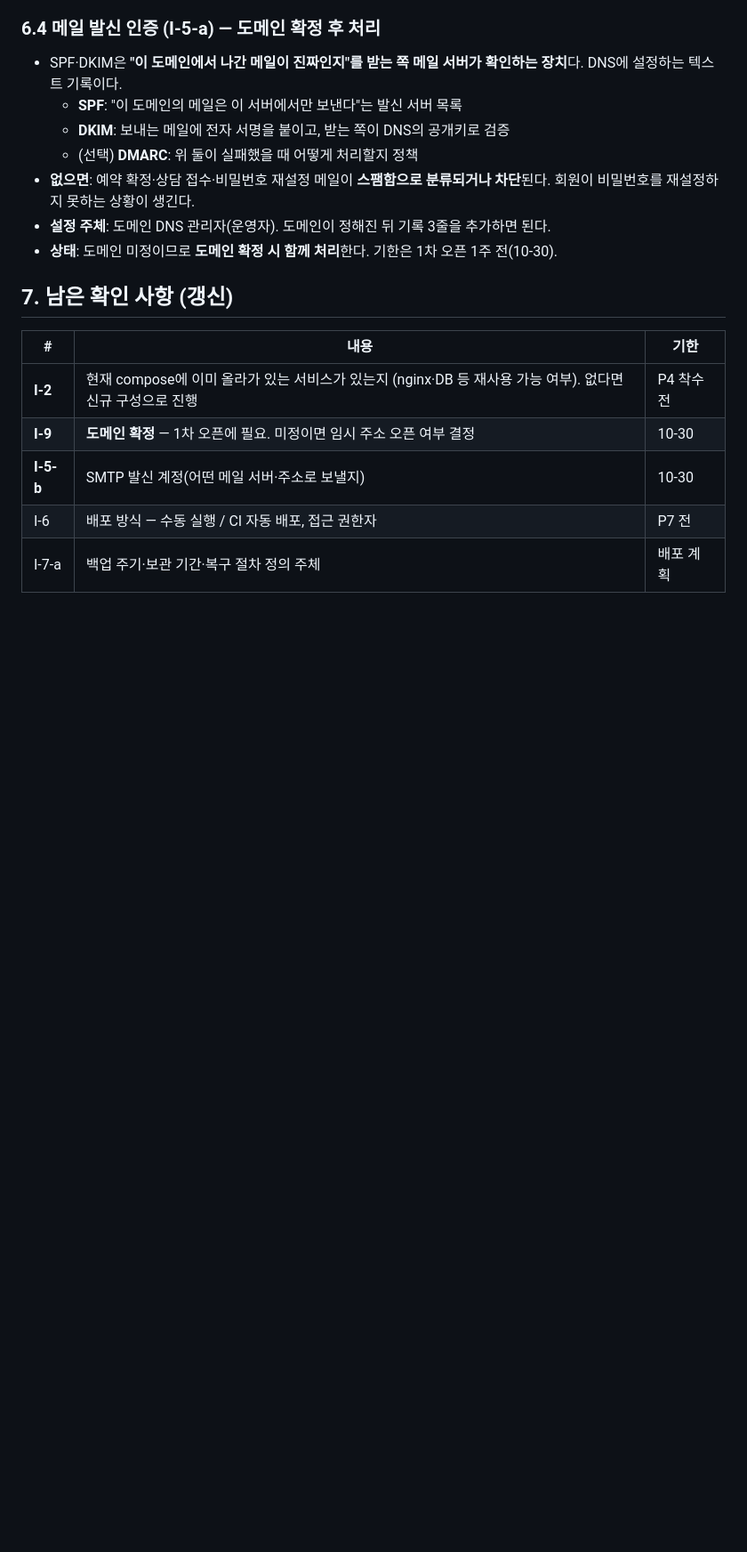
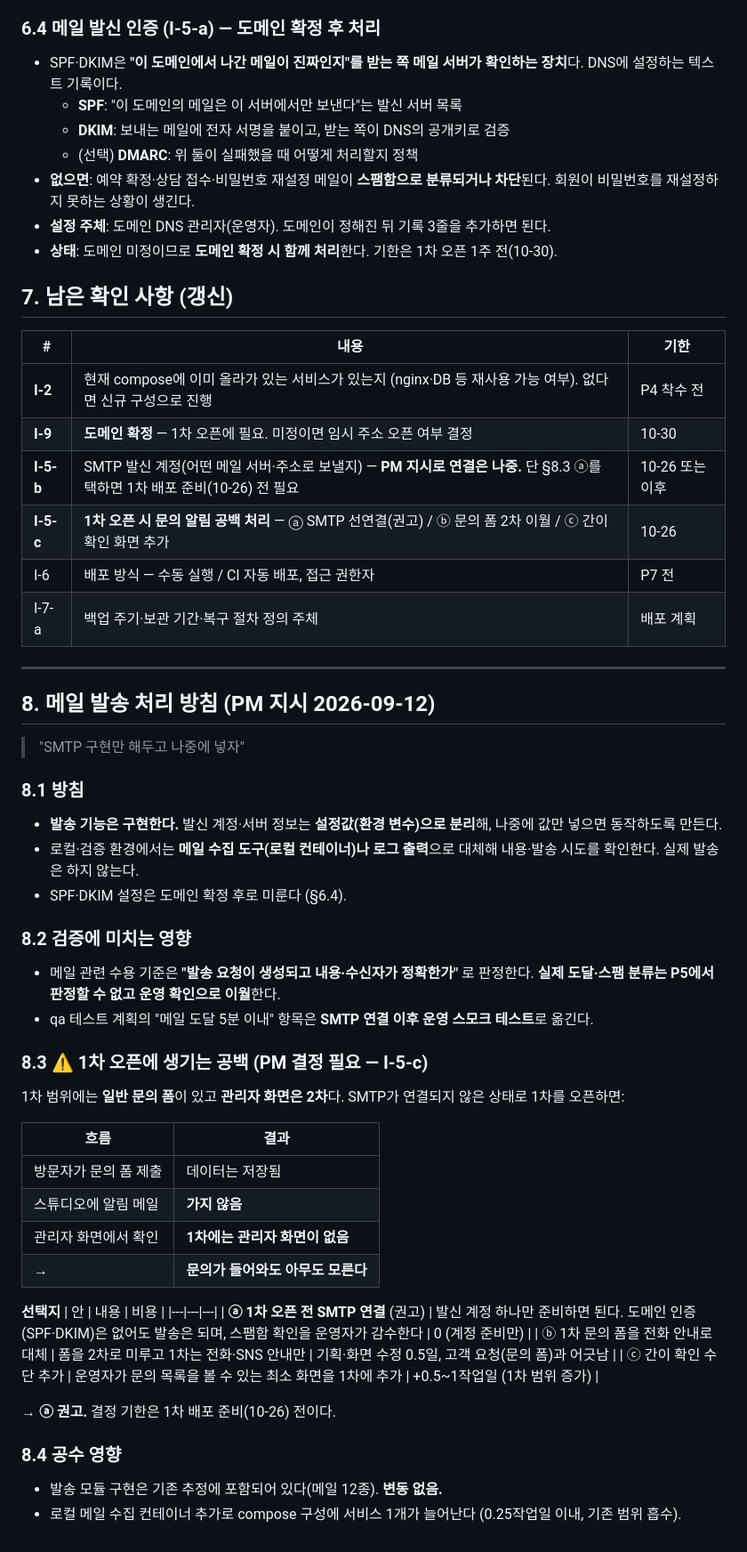
Before and after one commit to nationminu/yogapass, a Markdown page: interviews/2026-09-12_infra-constraints.md, the part around one of its changes. Shown at 89% size. Rendered like a GitHub page; blank space fills up the shorter version.

Commit message:
chore: 메일 발송 방침 반영(구현 선행·연결 후행) — interviews/ITV-004 v0.4
SMTP 발송 모듈은 구현하고 계정은 환경 변수로 분리, 로컬은 메일 수집 도구로 대체. 메일 수용 기준은 발송 요청·내용 검증으로 판정하고 실제 도달은 운영 확인 이월. 1차 오픈 시 문의 알림 공백(관리자 화면 2차) 문제를 I-5-c로 등록, 선택지 3안

```diff
--- a/interviews/2026-09-12_infra-constraints.md
+++ b/interviews/2026-09-12_infra-constraints.md
@@ -139,6 +139,46 @@ updated: 2026-09-12
 |---|---|---|
 | **I-2** | 현재 compose에 이미 올라가 있는 서비스가 있는지 (nginx·DB 등 재사용 가능 여부). 없다면 신규 구성으로 진행 | P4 착수 전 |
 | **I-9** | **도메인 확정** — 1차 오픈에 필요. 미정이면 임시 주소 오픈 여부 결정 | 10-30 |
-| **I-5-b** | SMTP 발신 계정(어떤 메일 서버·주소로 보낼지) | 10-30 |
+| **I-5-b** | SMTP 발신 계정(어떤 메일 서버·주소로 보낼지) — **PM 지시로 연결은 나중.** 단 §8.3 ⓐ를 택하면 1차 배포 준비(10-26) 전 필요 | 10-26 또는 이후 |
+| **I-5-c** | **1차 오픈 시 문의 알림 공백 처리** — ⓐ SMTP 선연결(권고) / ⓑ 문의 폼 2차 이월 / ⓒ 간이 확인 화면 추가 | 10-26 |
 | I-6 | 배포 방식 — 수동 실행 / CI 자동 배포, 접근 권한자 | P7 전 |
 | I-7-a | 백업 주기·보관 기간·복구 절차 정의 주체 | 배포 계획 |
+
+---
+
+## 8. 메일 발송 처리 방침 (PM 지시 2026-09-12)
+
+> "SMTP 구현만 해두고 나중에 넣자"
+
+### 8.1 방침
+- **발송 기능은 구현한다.** 발신 계정·서버 정보는 **설정값(환경 변수)으로 분리**해, 나중에 값만 넣으면 동작하도록 만든다.
+- 로컬·검증 환경에서는 **메일 수집 도구(로컬 컨테이너)나 로그 출력**으로 대체해 내용·발송 시도를 확인한다. 실제 발송은 하지 않는다.
+- SPF·DKIM 설정은 도메인 확정 후로 미룬다 (§6.4).
+
+### 8.2 검증에 미치는 영향
+- 메일 관련 수용 기준은 **"발송 요청이 생성되고 내용·수신자가 정확한가"** 로 판정한다. **실제 도달·스팸 분류는 P5에서 판정할 수 없고 운영 확인으로 이월**한다.
+- qa 테스트 계획의 "메일 도달 5분 이내" 항목은 **SMTP 연결 이후 운영 스모크 테스트**로 옮긴다.
+
+### 8.3 ⚠️ 1차 오픈에 생기는 공백 (PM 결정 필요 — I-5-c)
+
+1차 범위에는 **일반 문의 폼**이 있고 **관리자 화면은 2차**다. SMTP가 연결되지 않은 상태로 1차를 오픈하면:
+
+| 흐름 | 결과 |
+|---|---|
+| 방문자가 문의 폼 제출 | 데이터는 저장됨 |
+| 스튜디오에 알림 메일 | **가지 않음** |
+| 관리자 화면에서 확인 | **1차에는 관리자 화면이 없음** |
+| → | **문의가 들어와도 아무도 모른다** |
+
+**선택지**
+| 안 | 내용 | 비용 |
+|---|---|---|
+| **ⓐ 1차 오픈 전 SMTP 연결** (권고) | 발신 계정 하나만 준비하면 된다. 도메인 인증(SPF·DKIM)은 없어도 발송은 되며, 스팸함 확인을 운영자가 감수한다 | 0 (계정 준비만) |
+| ⓑ 1차 문의 폼을 전화 안내로 대체 | 폼을 2차로 미루고 1차는 전화·SNS 안내만 | 기획·화면 수정 0.5일, 고객 요청(문의 폼)과 어긋남 |
+| ⓒ 간이 확인 수단 추가 | 운영자가 문의 목록을 볼 수 있는 최소 화면을 1차에 추가 | +0.5~1작업일 (1차 범위 증가) |
+
+→ **ⓐ 권고.** 결정 기한은 1차 배포 준비(10-26) 전이다.
+
+### 8.4 공수 영향
+- 발송 모듈 구현은 기존 추정에 포함되어 있다(메일 12종). **변동 없음.**
+- 로컬 메일 수집 컨테이너 추가로 compose 구성에 서비스 1개가 늘어난다 (0.25작업일 이내, 기존 범위 흡수).
```
Also changed, not shown: other parts of interviews/2026-09-12_infra-constraints.md (+1 -1 lines).
